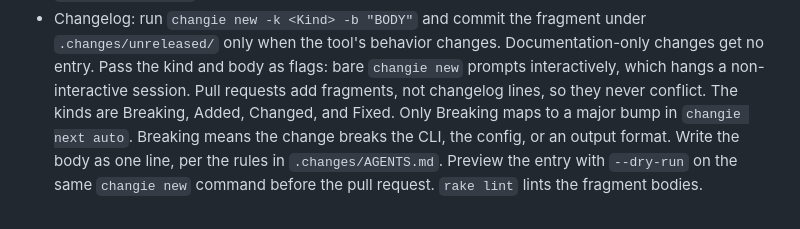
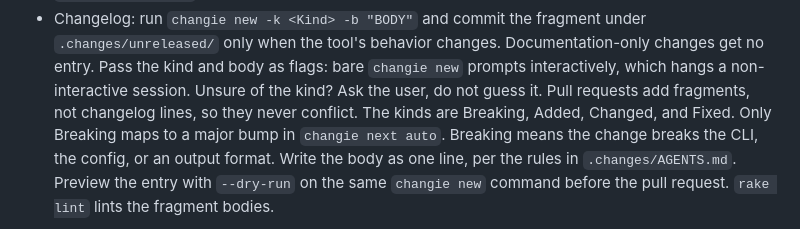
Before and after one commit to TonyCTHsu/simple-english, a Markdown page: AGENTS.md, the part around the change. Rendered like a GitHub page.

Commit message:
Tell agents to ask when the changie kind is unclear

```diff
--- a/AGENTS.md
+++ b/AGENTS.md
@@ -32,6 +32,7 @@ on LanguageTool (`rules/simple-english.xml`). Counting rules run in Ruby.
   only when the tool's behavior changes. Documentation-only changes get no entry.
   Pass the kind and body as flags: bare `changie new` prompts
   interactively, which hangs a non-interactive session.
+  Unsure of the kind? Ask the user, do not guess it.
   Pull requests add fragments, not changelog lines, so they never conflict.
   The kinds are Breaking, Added, Changed, and Fixed. Only Breaking maps to
   a major bump in `changie next auto`. Breaking means the change breaks
```
